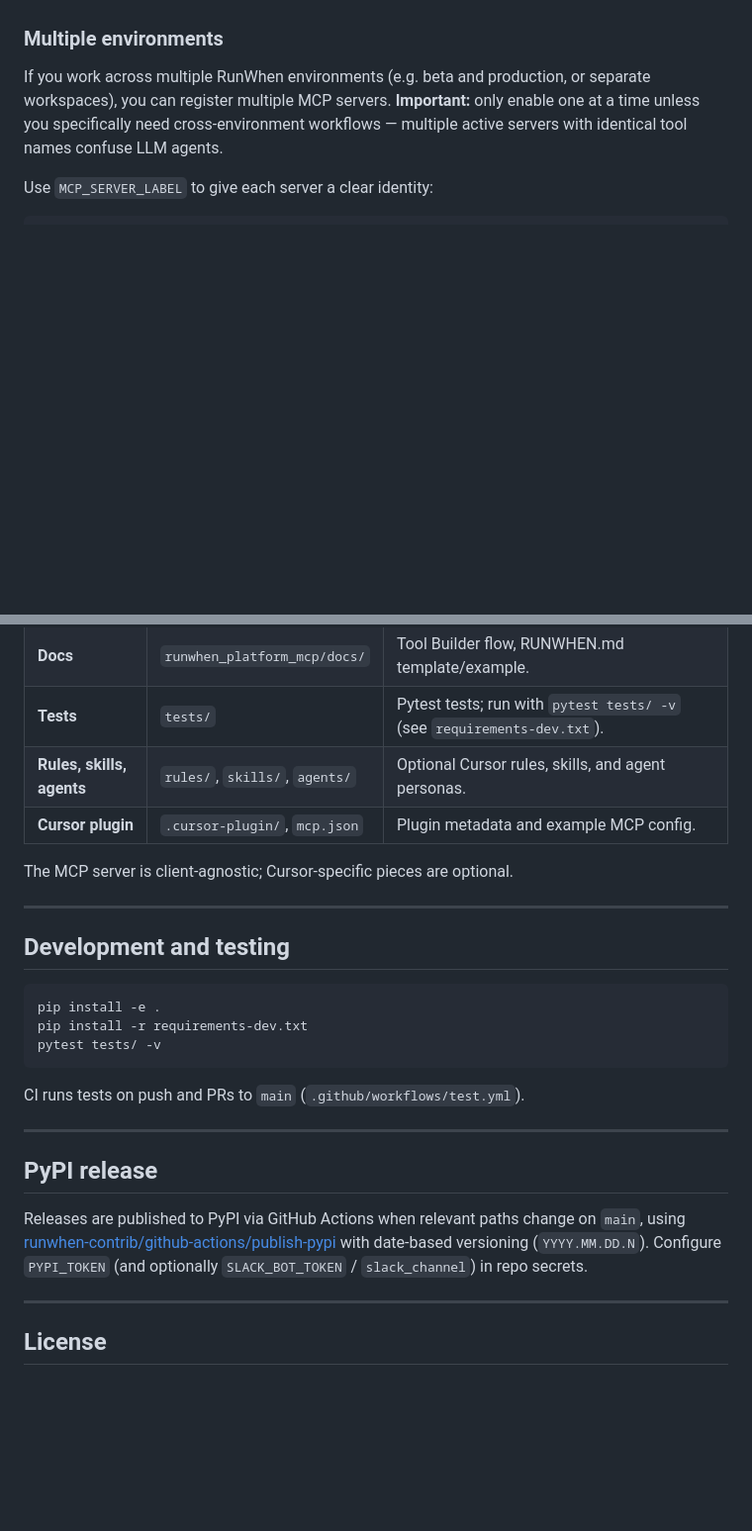
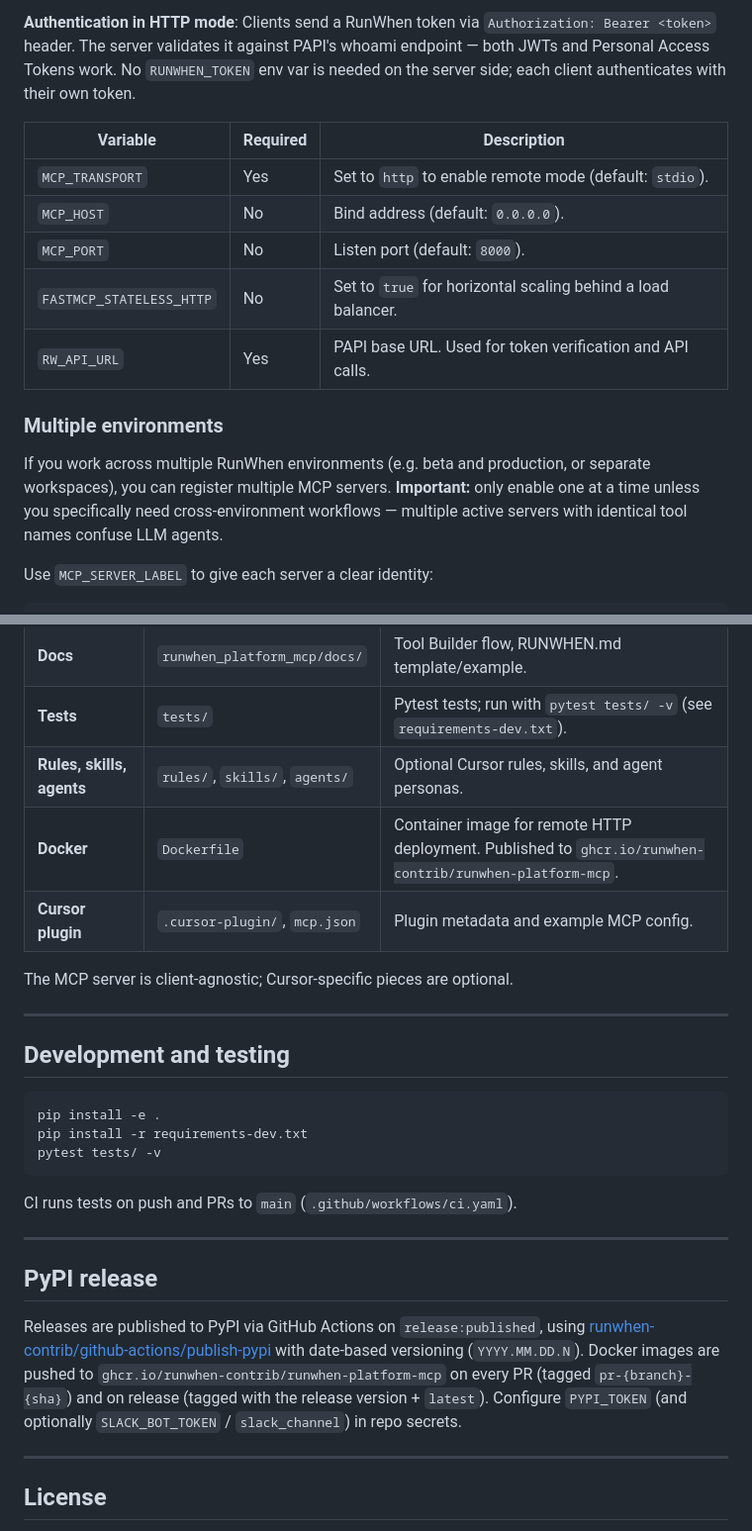
Before and after one commit to runwhen-contrib/runwhen-platform-mcp, a Markdown page: README.md, 2 parts joined by grey strips. Shown at 99% size. GitHub-like rendering; blank space fills up the shorter version.

````diff
--- a/README.md
+++ b/README.md
@@ -156,3 +210,12 @@ See your client’s docs for where to add MCP servers (e.g. Continue, Codex, Gem
+**Authentication in HTTP mode**: Clients send a RunWhen token via `Authorization: Bearer <token>` header. The server validates it against PAPI's whoami endpoint — both JWTs and Personal Access Tokens work. No `RUNWHEN_TOKEN` env var is needed on the server side; each client authenticates with their own token.
+
+| Variable | Required | Description |
+|----------|----------|-------------|
+| `MCP_TRANSPORT` | Yes | Set to `http` to enable remote mode (default: `stdio`). |
+| `MCP_HOST` | No | Bind address (default: `0.0.0.0`). |
+| `MCP_PORT` | No | Listen port (default: `8000`). |
+| `FASTMCP_STATELESS_HTTP` | No | Set to `true` for horizontal scaling behind a load balancer. |
+| `RW_API_URL` | Yes | PAPI base URL. Used for token verification and API calls. |
 
 ### Multiple environments
 
@@ -314,6 +377,7 @@ Put a `RUNWHEN.md` in your project root with infrastructure rules (DBs, naming,
 | **Docs** | `runwhen_platform_mcp/docs/` | Tool Builder flow, RUNWHEN.md template/example. |
 | **Tests** | `tests/` | Pytest tests; run with `pytest tests/ -v` (see `requirements-dev.txt`). |
 | **Rules, skills, agents** | `rules/`, `skills/`, `agents/` | Optional Cursor rules, skills, and agent personas. |
+| **Docker** | `Dockerfile` | Container image for remote HTTP deployment. Published to `ghcr.io/runwhen-contrib/runwhen-platform-mcp`. |
 | **Cursor plugin** | `.cursor-plugin/`, `mcp.json` | Plugin metadata and example MCP config. |
 
 The MCP server is client-agnostic; Cursor-specific pieces are optional.
@@ -328,13 +392,13 @@ pip install -r requirements-dev.txt
 pytest tests/ -v
 ```
 
-CI runs tests on push and PRs to `main` (`.github/workflows/test.yml`).
+CI runs tests on push and PRs to `main` (`.github/workflows/ci.yaml`).
 
 ---
 
 ## PyPI release
 
-Releases are published to PyPI via GitHub Actions when relevant paths change on `main`, using [runwhen-contrib/github-actions/publish-pypi](https://github.com/runwhen-contrib/github-actions) with date-based versioning (`YYYY.MM.DD.N`). Configure `PYPI_TOKEN` (and optionally `SLACK_BOT_TOKEN` / `slack_channel`) in repo secrets.
+Releases are published to PyPI via GitHub Actions on `release:published`, using [runwhen-contrib/github-actions/publish-pypi](https://github.com/runwhen-contrib/github-actions) with date-based versioning (`YYYY.MM.DD.N`). Docker images are pushed to `ghcr.io/runwhen-contrib/runwhen-platform-mcp` on every PR (tagged `pr-{branch}-{sha}`) and on release (tagged with the release version + `latest`). Configure `PYPI_TOKEN` (and optionally `SLACK_BOT_TOKEN` / `slack_channel`) in repo secrets.
 
 ---
 
````
Also changed, not shown: other parts of README.md (+54 -0 lines).
